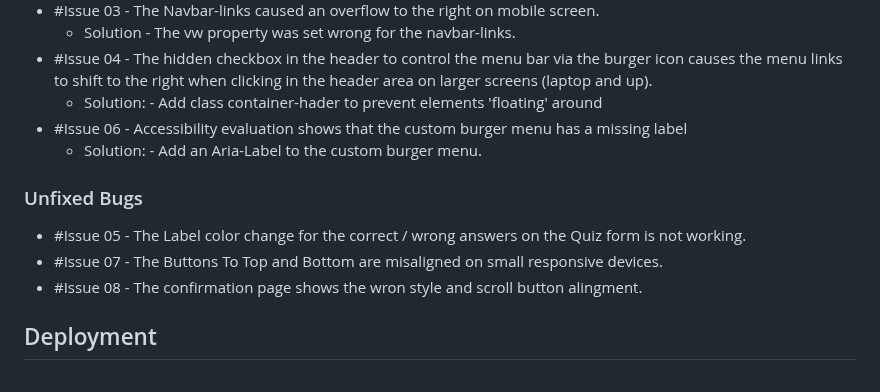
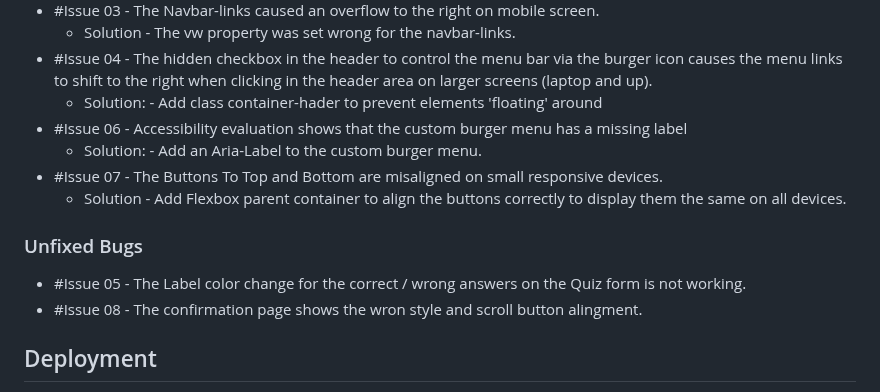
Before and after one commit to Lorenz-127/Student-X, a Markdown page: README.md, the part around the change. GitHub-like rendering.

Commit message:
Add Solution for Issue 07 to readme

```diff
--- a/README.md
+++ b/README.md
@@ -94,12 +94,13 @@ If this section grows too long, you may want to split it off into a separate fil
   - Solution: - Add class container-hader to prevent elements 'floating' around
 - #Issue 06 - Accessibility evaluation shows that the custom burger menu has a missing label
   - Solution: - Add an Aria-Label to the custom burger menu.
+- #Issue 07 - The Buttons To Top and Bottom are misaligned on small responsive devices.
+  - Solution - Add Flexbox parent container to align the buttons correctly to display them the same on all devices.
 
 
 ### Unfixed Bugs
 
 - #Issue 05 - The Label color change for the correct / wrong answers on the Quiz form is not working.
-- #Issue 07 - The Buttons To Top and Bottom are misaligned on small responsive devices.
 - #Issue 08 - The confirmation page shows the wron style and scroll button alingment.
 
 ## Deployment
```
